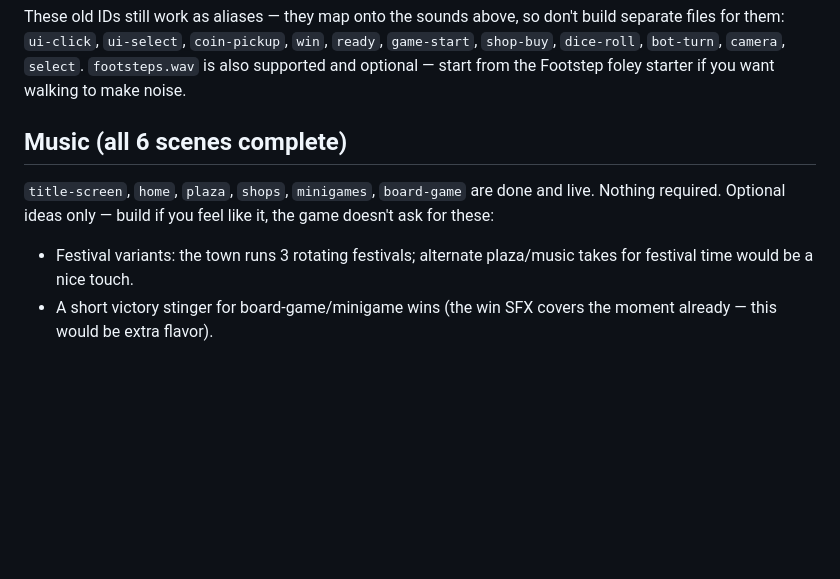
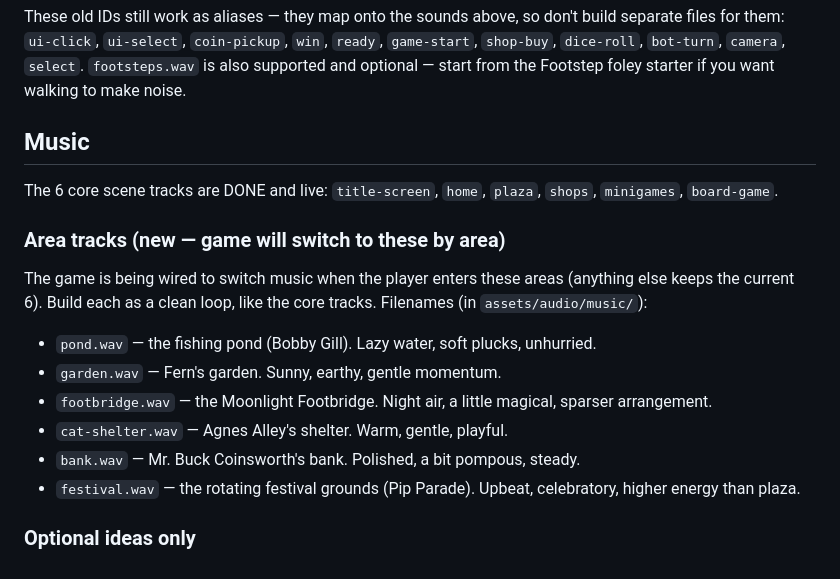
Before and after one commit to Kmberry1989/selsocsoc-audio-sampler, a Markdown page: SOUND-NEEDS.md, the part around the change. Drawn GitHub-style; blank space fills up the shorter version.

Commit message:
Add 6 area music tracks to SOUND-NEEDS.md

```diff
--- a/SOUND-NEEDS.md
+++ b/SOUND-NEEDS.md
@@ -94,13 +94,24 @@ build separate files for them: `ui-click`, `ui-select`, `coin-pickup`, `win`,
 `footsteps.wav` is also supported and optional — start from the Footstep foley
 starter if you want walking to make noise.
 
-## Music (all 6 scenes complete)
+## Music
 
-`title-screen`, `home`, `plaza`, `shops`, `minigames`, `board-game` are done and
-live. Nothing required. Optional ideas only — build if you feel like it, the game
-doesn't ask for these:
+The 6 core scene tracks are DONE and live: `title-screen`, `home`, `plaza`,
+`shops`, `minigames`, `board-game`.
 
-- Festival variants: the town runs 3 rotating festivals; alternate plaza/music
-  takes for festival time would be a nice touch.
-- A short victory stinger for board-game/minigame wins (the win SFX covers the
-  moment already — this would be extra flavor).
+### Area tracks (new — game will switch to these by area)
+
+The game is being wired to switch music when the player enters these areas
+(anything else keeps the current 6). Build each as a clean loop, like the core
+tracks. Filenames (in `assets/audio/music/`):
+
+- `pond.wav` — the fishing pond (Bobby Gill). Lazy water, soft plucks, unhurried.
+- `garden.wav` — Fern's garden. Sunny, earthy, gentle momentum.
+- `footbridge.wav` — the Moonlight Footbridge. Night air, a little magical,
+  sparser arrangement.
+- `cat-shelter.wav` — Agnes Alley's shelter. Warm, gentle, playful.
+- `bank.wav` — Mr. Buck Coinsworth's bank. Polished, a bit pompous, steady.
+- `festival.wav` — the rotating festival grounds (Pip Parade). Upbeat,
+  celebratory, higher energy than plaza.
+
+### Optional ideas only
```
